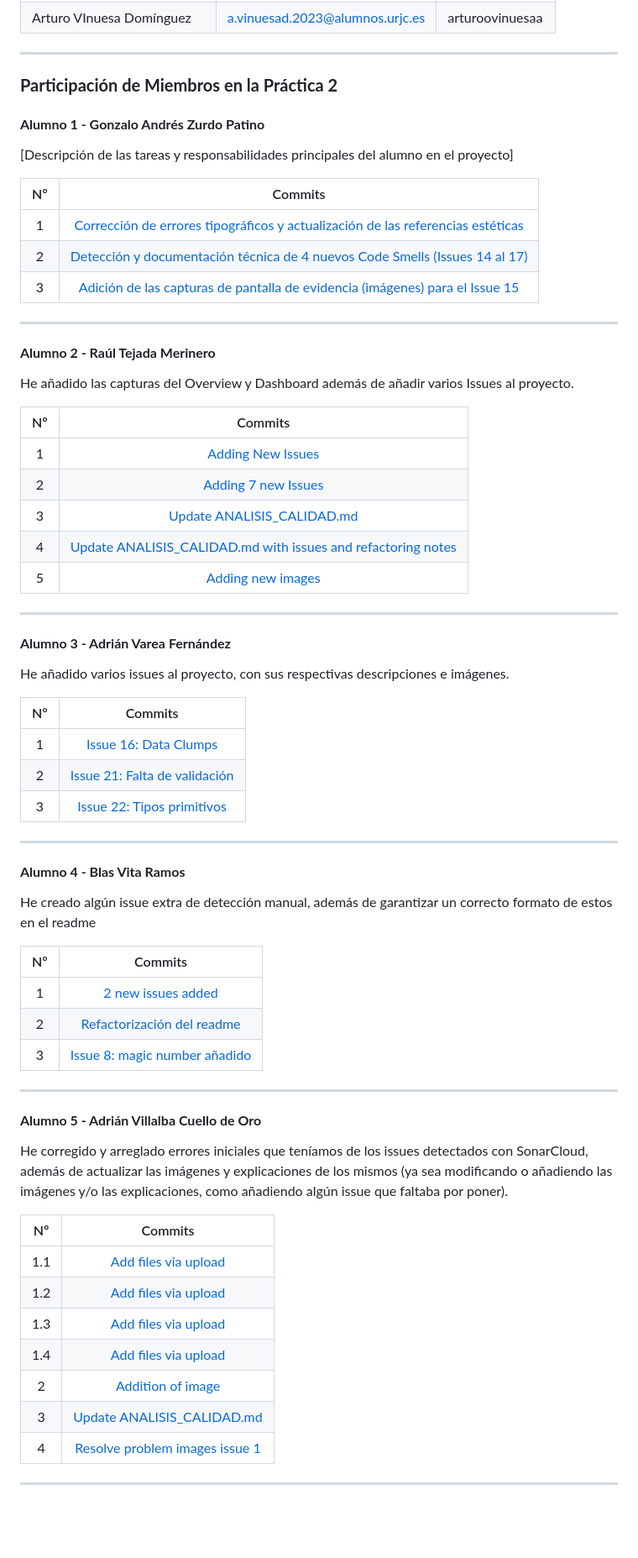
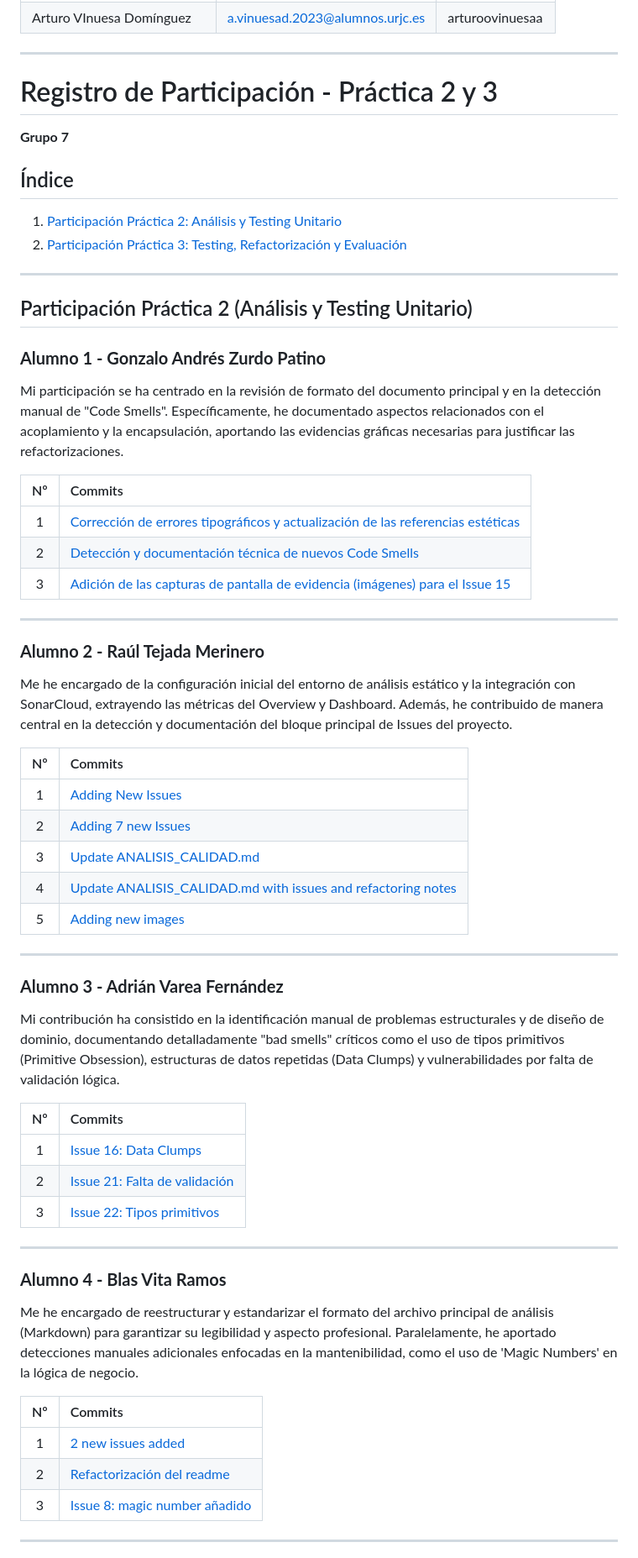
Before and after one commit to raultejada24/bankingapp-sw-quality, a Markdown page: README.md, the part around one of its changes. Shown at 84% size. Rendered like a GitHub page; blank space fills up the shorter version.

Commit message:
docs: Update ANALISIS_CALIDAD.md and README.md for project status and participation details

```diff
--- a/README.md
+++ b/README.md
@@ -15,71 +15,61 @@
 
 ---
 
-### **Participación de Miembros en la Práctica 2**
+# Registro de Participación - Práctica 2 y 3
 
-#### **Alumno 1 - Gonzalo Andrés Zurdo Patino**
+**Grupo 7**
 
-[Descripción de las tareas y responsabilidades principales del alumno en el proyecto]
-
-| Nº    | Commits      |
-|:------------: |:------------:|
-|1| [Corrección de errores tipográficos y actualización de las referencias estéticas](https://github.com/arturoovinuesaa/cs-2026-grupo-7/commit/618b0c5) |
-|2| [Detección y documentación técnica de 4 nuevos Code Smells (Issues 14 al 17)](https://github.com/arturoovinuesaa/cs-2026-grupo-7/commit/4e3336a) |
-|3| [Adición de las capturas de pantalla de evidencia (imágenes) para el Issue 15](https://github.com/arturoovinuesaa/cs-2026-grupo-7/commit/9955bb6) |
+## Índice
+1. [Participación Práctica 2: Análisis y Testing Unitario](#participación-práctica-2-análisis-y-testing-unitario)
+2. [Participación Práctica 3: Testing, Refactorización y Evaluación](#participación-práctica-3-testing-refactorización-y-evaluación)
 
 ---
 
-#### **Alumno 2 - Raúl Tejada Merinero**
+## Participación Práctica 2 (Análisis y Testing Unitario)
 
-He añadido las capturas del Overview y Dashboard además de añadir varios Issues al proyecto.
+### **Alumno 1 - Gonzalo Andrés Zurdo Patino**
+Mi participación se ha centrado en la revisión de formato del documento principal y en la detección manual de "Code Smells". Específicamente, he documentado aspectos relacionados con el acoplamiento y la encapsulación, aportando las evidencias gráficas necesarias para justificar las refactorizaciones.
 
-| Nº    | Commits      |
-|:------------: |:------------:|
-|1| [Adding New Issues](https://github.com/AdrianVillalba26/cs-2026-grupo-7/commit/d7f1d42ea27cae76a6fc924228275925a3835440)  |
-|2| [Adding 7 new Issues](https://github.com/AdrianVillalba26/cs-2026-grupo-7/commit/7a3dd0d173d99d42bb770785dd64fa291fa46aca)  |
-|3| [Update ANALISIS_CALIDAD.md](https://github.com/AdrianVillalba26/cs-2026-grupo-7/commit/ad68b11dd02a12861043afcfc70a0b3a7bdfb98c)  |
-|4| [Update ANALISIS_CALIDAD.md with issues and refactoring notes](https://github.com/AdrianVillalba26/cs-2026-grupo-7/commit/538eb7685fcdd92ae53bc8c4ff8b6fb5be95c769)  |
-|5| [Adding new images](https://github.com/AdrianVillalba26/cs-2026-grupo-7/commit/e2674e155150a8599cb089aa3cdcafa004d04aaa)  |
+| Nº | Commits |
+|:---:|:--- |
+| 1 | [Corrección de errores tipográficos y actualización de las referencias estéticas](https://github.com/arturoovinuesaa/cs-2026-grupo-7/commit/618b0c5) |
+| 2 | [Detección y documentación técnica de nuevos Code Smells](https://github.com/arturoovinuesaa/cs-2026-grupo-7/commit/4e3336a) |
+| 3 | [Adición de las capturas de pantalla de evidencia (imágenes) para el Issue 15](https://github.com/arturoovinuesaa/cs-2026-grupo-7/commit/9955bb6) |
 
 ---
 
-#### **Alumno 3 - Adrián Varea Fernández**
+### **Alumno 2 - Raúl Tejada Merinero**
+Me he encargado de la configuración inicial del entorno de análisis estático y la integración con SonarCloud, extrayendo las métricas del Overview y Dashboard. Además, he contribuido de manera central en la detección y documentación del bloque principal de Issues del proyecto.
 
-He añadido varios issues al proyecto, con sus respectivas descripciones e imágenes.
-
-| Nº    | Commits      |
-|:------------: |:------------:|
-|1| [Issue 16: Data Clumps](https://github.com/AdrianVillalba26/cs-2026-grupo-7/commit/19033f910784fa4bfcdabb9cfe44a908ebb576f9)  |
-|2| [Issue 21: Falta de validación](https://github.com/AdrianVillalba26/cs-2026-grupo-7/commit/80b2f292909fd6d00aed118a70a13955b1c0f150)  |
-|3| [Issue 22: Tipos primitivos](https://github.com/AdrianVillalba26/cs-2026-grupo-7/commit/561f4791b17b36eb05c2ed32191b0f692a987617)  |
+| Nº | Commits |
+|:---:|:--- |
+| 1 | [Adding New Issues](https://github.com/AdrianVillalba26/cs-2026-grupo-7/commit/d7f1d42ea27cae76a6fc924228275925a3835440) |
+| 2 | [Adding 7 new Issues](https://github.com/AdrianVillalba26/cs-2026-grupo-7/commit/7a3dd0d173d99d42bb770785dd64fa291fa46aca) |
+| 3 | [Update ANALISIS_CALIDAD.md](https://github.com/AdrianVillalba26/cs-2026-grupo-7/commit/ad68b11dd02a12861043afcfc70a0b3a7bdfb98c) |
+| 4 | [Update ANALISIS_CALIDAD.md with issues and refactoring notes](https://github.com/AdrianVillalba26/cs-2026-grupo-7/commit/538eb7685fcdd92ae53bc8c4ff8b6fb5be95c769) |
+| 5 | [Adding new images](https://github.com/AdrianVillalba26/cs-2026-grupo-7/commit/e2674e155150a8599cb089aa3cdcafa004d04aaa) |
 
 ---
 
-#### **Alumno 4 - Blas Vita Ramos**
+### **Alumno 3 - Adrián Varea Fernández**
+Mi contribución ha consistido en la identificación manual de problemas estructurales y de diseño de dominio, documentando detalladamente "bad smells" críticos como el uso de tipos primitivos (Primitive Obsession), estructuras de datos repetidas (Data Clumps) y vulnerabilidades por falta de validación lógica.
 
-He creado algún issue extra de detección manual, además de garantizar un correcto formato de estos en el readme
-
-| Nº    | Commits      |
-|:------------: |:------------:|
-|1| [2 new issues added](https://github.com/AdrianVillalba26/cs-2026-grupo-7/commit/99cc9ac84e66f89a1af48a416d8e05b5e23915b3)  |
-|2| [Refactorización del readme](https://github.com/AdrianVillalba26/cs-2026-grupo-7/commit/12ccc92da272659b932838e414662f818939b4fa)  |
-|3| [Issue 8: magic number añadido](https://github.com/AdrianVillalba26/cs-2026-grupo-7/commit/936c663f380bb45baf4c380841630dd76d581cab)  |
+| Nº | Commits |
+|:---:|:--- |
+| 1 | [Issue 16: Data Clumps](https://github.com/AdrianVillalba26/cs-2026-grupo-7/commit/19033f910784fa4bfcdabb9cfe44a908ebb576f9) |
+| 2 | [Issue 21: Falta de validación](https://github.com/AdrianVillalba26/cs-2026-grupo-7/commit/80b2f292909fd6d00aed118a70a13955b1c0f150) |
+| 3 | [Issue 22: Tipos primitivos](https://github.com/AdrianVillalba26/cs-2026-grupo-7/commit/561f4791b17b36eb05c2ed32191b0f692a987617) |
 
 ---
 
-#### **Alumno 5 - Adrián Villalba Cuello de Oro**
+### **Alumno 4 - Blas Vita Ramos**
+Me he encargado de reestructurar y estandarizar el formato del archivo principal de análisis (Markdown) para garantizar su legibilidad y aspecto profesional. Paralelamente, he aportado detecciones manuales adicionales enfocadas en la mantenibilidad, como el uso de 'Magic Numbers' en la lógica de negocio.
 
-He corregido y arreglado errores iniciales que teníamos de los issues detectados con SonarCloud, además de actualizar las imágenes y explicaciones de los mismos (ya sea modificando o añadiendo las imágenes y/o las explicaciones, como añadiendo algún issue que faltaba por poner).
-
-| Nº    | Commits      |
-|:------------: |:------------:|
-|1.1| [Add files via upload](https://github.com/AdrianVillalba26/cs-2026-grupo-7/commit/bf60220ce3f2a49f11a2961f82c2cd3c2f32c92c)
-|1.2| [Add files via upload](https://github.com/AdrianVillalba26/cs-2026-grupo-7/commit/06b9ec11fbce441d2b9d24c90a2b24782785658f)
-|1.3| [Add files via upload](https://github.com/AdrianVillalba26/cs-2026-grupo-7/commit/b0060a8ffbbf1f6031e115a884e0ef5a26548b42)
-|1.4| [Add files via upload](https://github.com/AdrianVillalba26/cs-2026-grupo-7/commit/dfab0a0d1176f95ee6c171bbcf7c27ad895cc458)|
-|2| [Addition of image](https://github.com/AdrianVillalba26/cs-2026-grupo-7/commit/c821826e9989924cafa0eb695bb52d21bff3305f)  |
-|3| [Update ANALISIS_CALIDAD.md](https://github.com/AdrianVillalba26/cs-2026-grupo-7/commit/2491d292ae0ef007e1d89a24ad9f9dbb09e392f3)  |
-|4| [Resolve problem images issue 1](https://github.com/AdrianVillalba26/cs-2026-grupo-7/commit/5d0d06c5bbe0993b7e629109c6f51fd58d09563b)  |
+| Nº | Commits |
+|:---:|:--- |
+| 1 | [2 new issues added](https://github.com/AdrianVillalba26/cs-2026-grupo-7/commit/99cc9ac84e66f89a1af48a416d8e05b5e23915b3) |
+| 2 | [Refactorización del readme](https://github.com/AdrianVillalba26/cs-2026-grupo-7/commit/12ccc92da272659b932838e414662f818939b4fa) |
+| 3 | [Issue 8: magic number añadido](https://github.com/AdrianVillalba26/cs-2026-grupo-7/commit/936c663f380bb45baf4c380841630dd76d581cab) |
 
 ---
 
```
Also changed, not shown: other parts of README.md (+72 -7 lines), ANALISIS_CALIDAD.md (+3 -3 lines).
